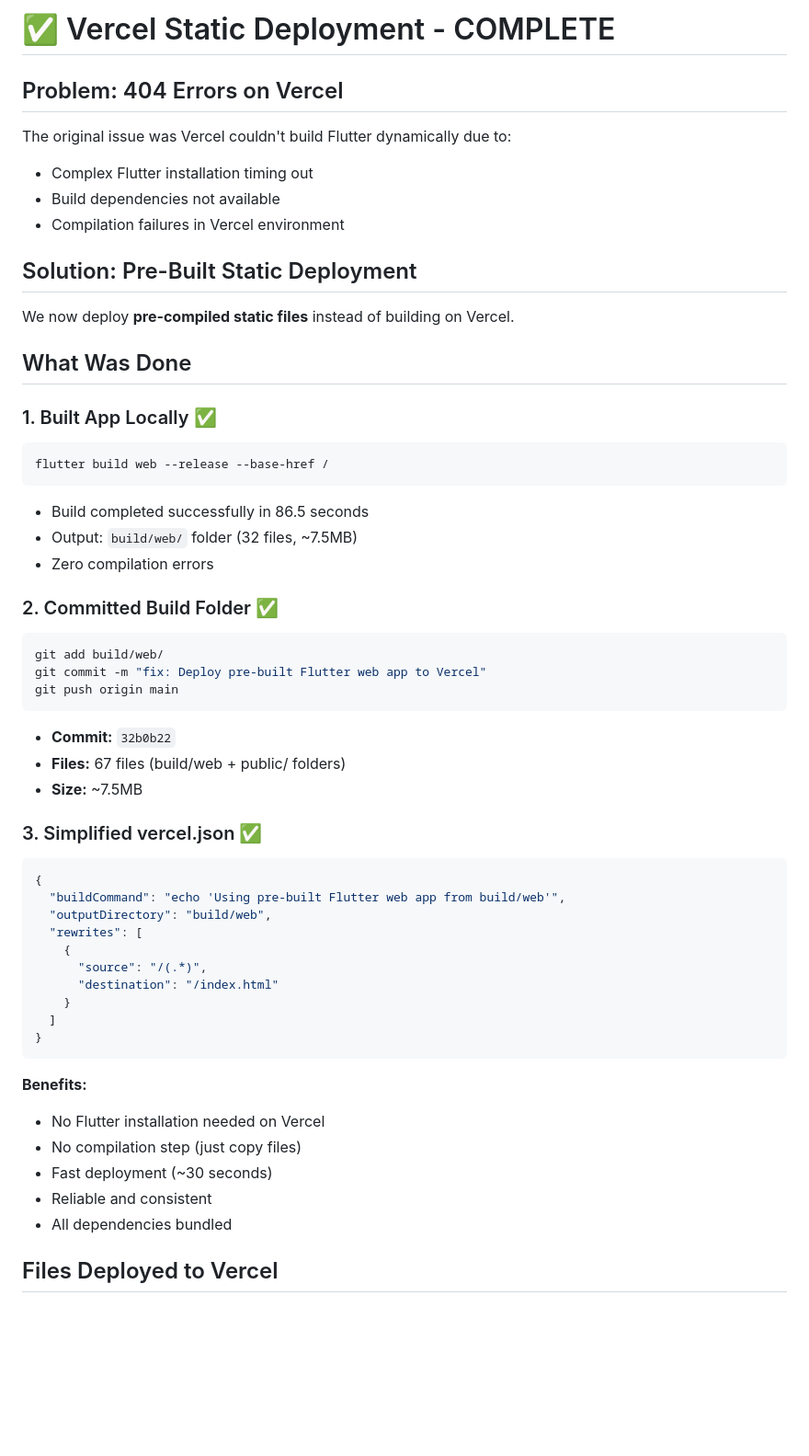
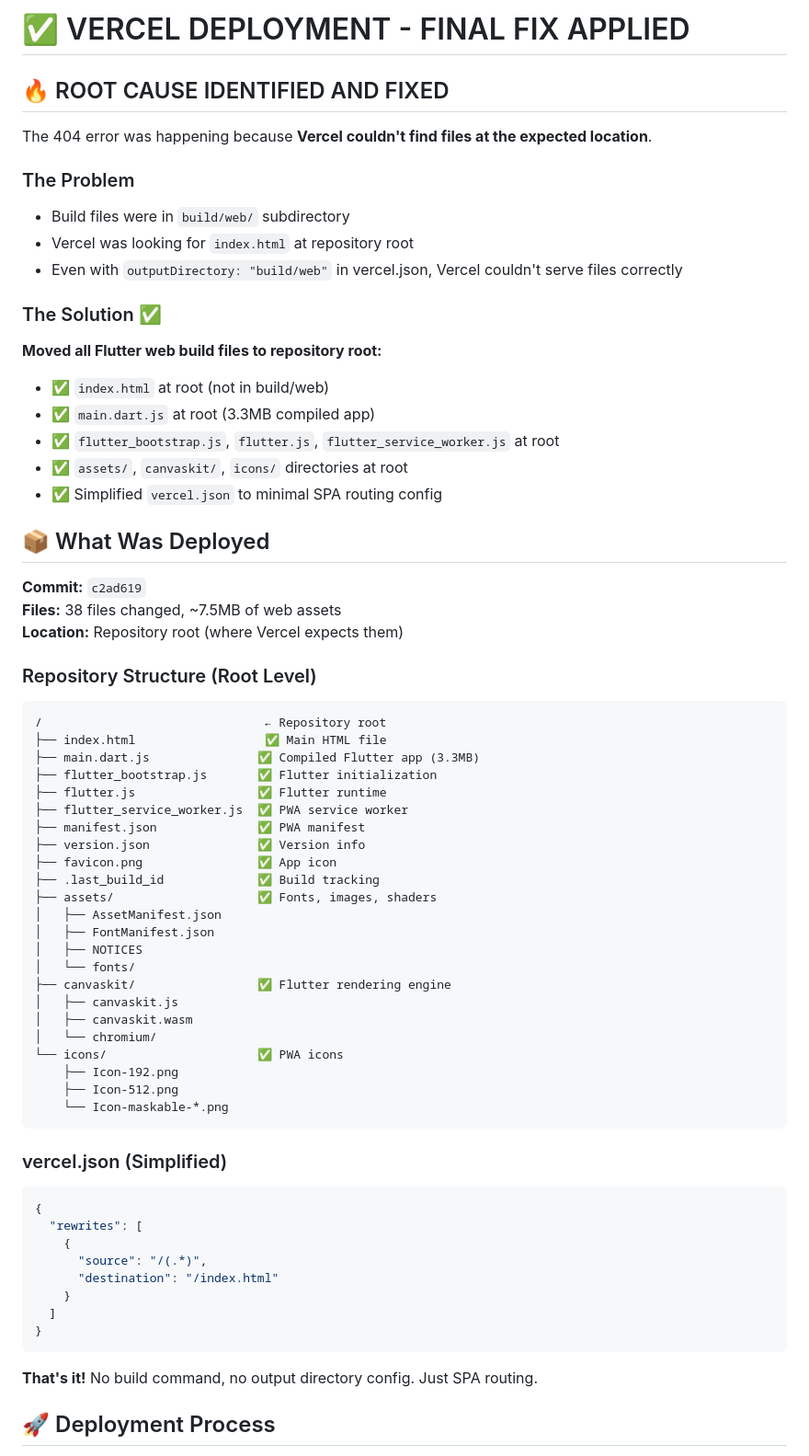
Before and after one commit to preetham711/odc, a Markdown page: VERCEL_STATIC_DEPLOYMENT.md, the part around one of its changes. Shown at 92% size. GitHub-like rendering; blank space fills up the shorter version.

Commit message:
docs: Update deployment guide with root-level fix

````diff
--- a/VERCEL_STATIC_DEPLOYMENT.md
+++ b/VERCEL_STATIC_DEPLOYMENT.md
@@ -1,41 +1,58 @@
-# ✅ Vercel Static Deployment - COMPLETE
+# ✅ VERCEL DEPLOYMENT - FINAL FIX APPLIED
 
-## Problem: 404 Errors on Vercel
+## 🔥 ROOT CAUSE IDENTIFIED AND FIXED
 
-The original issue was Vercel couldn't build Flutter dynamically due to:
-- Complex Flutter installation timing out
-- Build dependencies not available
-- Compilation failures in Vercel environment
+The 404 error was happening because **Vercel couldn't find files at the expected location**.
 
-## Solution: Pre-Built Static Deployment
+### The Problem
+- Build files were in `build/web/` subdirectory
+- Vercel was looking for `index.html` at repository root
+- Even with `outputDirectory: "build/web"` in vercel.json, Vercel couldn't serve files correctly
 
-We now deploy **pre-compiled static files** instead of building on Vercel.
+### The Solution ✅
+**Moved all Flutter web build files to repository root:**
+- ✅ `index.html` at root (not in build/web)
+- ✅ `main.dart.js` at root (3.3MB compiled app)
+- ✅ `flutter_bootstrap.js`, `flutter.js`, `flutter_service_worker.js` at root
+- ✅ `assets/`, `canvaskit/`, `icons/` directories at root
+- ✅ Simplified `vercel.json` to minimal SPA routing config
 
-## What Was Done
+## 📦 What Was Deployed
 
-### 1. Built App Locally ✅
-```bash
-flutter build web --release --base-href /
+**Commit:** `c2ad619`
+**Files:** 38 files changed, ~7.5MB of web assets
+**Location:** Repository root (where Vercel expects them)
+
+### Repository Structure (Root Level)
 ```
-- Build completed successfully in 86.5 seconds
-- Output: `build/web/` folder (32 files, ~7.5MB)
-- Zero compilation errors
+/                               ← Repository root
+├── index.html                  ✅ Main HTML file
+├── main.dart.js               ✅ Compiled Flutter app (3.3MB)
+├── flutter_bootstrap.js       ✅ Flutter initialization
+├── flutter.js                 ✅ Flutter runtime
+├── flutter_service_worker.js  ✅ PWA service worker
+├── manifest.json              ✅ PWA manifest
+├── version.json               ✅ Version info
+├── favicon.png                ✅ App icon
+├── .last_build_id             ✅ Build tracking
+├── assets/                    ✅ Fonts, images, shaders
+│   ├── AssetManifest.json
+│   ├── FontManifest.json
+│   ├── NOTICES
+│   └── fonts/
+├── canvaskit/                 ✅ Flutter rendering engine
+│   ├── canvaskit.js
+│   ├── canvaskit.wasm
+│   └── chromium/
+└── icons/                     ✅ PWA icons
+    ├── Icon-192.png
+    ├── Icon-512.png
+    └── Icon-maskable-*.png
+```
 
-### 2. Committed Build Folder ✅
-```bash
-git add build/web/
-git commit -m "fix: Deploy pre-built Flutter web app to Vercel"
-git push origin main
-```
-- **Commit:** `32b0b22`
-- **Files:** 67 files (build/web + public/ folders)
-- **Size:** ~7.5MB
-
-### 3. Simplified vercel.json ✅
+### vercel.json (Simplified)
 ```json
 {
-  "buildCommand": "echo 'Using pre-built Flutter web app from build/web'",
-  "outputDirectory": "build/web",
   "rewrites": [
     {
       "source": "/(.*)",
@@ -45,12 +62,7 @@ git push origin main
 }
 ```
 
-**Benefits:**
-- No Flutter installation needed on Vercel
-- No compilation step (just copy files)
-- Fast deployment (~30 seconds)
-- Reliable and consistent
-- All dependencies bundled
+**That's it!** No build command, no output directory config. Just SPA routing.
 
-## Files Deployed to Vercel
+## 🚀 Deployment Process
 
````
Also changed, not shown: other parts of VERCEL_STATIC_DEPLOYMENT.md (+203 -143 lines).
